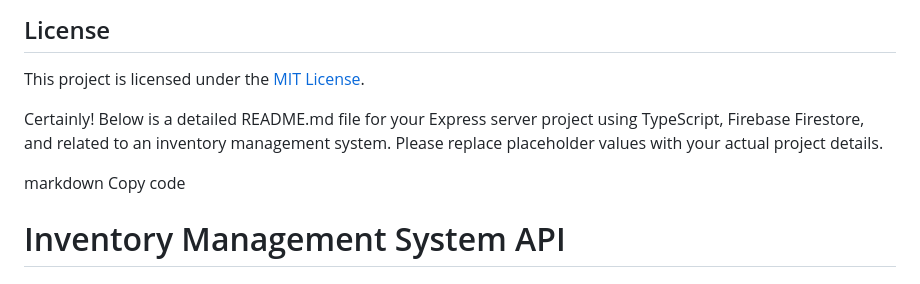
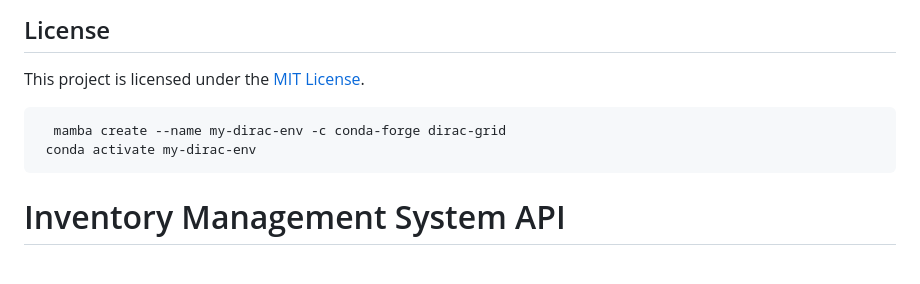
Before and after one commit to ahsan2882/inventory-management-server, a Markdown page: README.md, the part around the change. Drawn GitHub-style.

```diff
--- a/README.md
+++ b/README.md
@@ -119,11 +119,9 @@ Contributions are welcome! Please follow the [contribution guidelines](CONTRIBUT
 
 This project is licensed under the [MIT License](LICENSE).
 
+      mamba create --name my-dirac-env -c conda-forge dirac-grid
+     conda activate my-dirac-env
 
-Certainly! Below is a detailed README.md file for your Express server project using TypeScript, Firebase Firestore, and related to an inventory management system. Please replace placeholder values with your actual project details.
-
-markdown
-Copy code
 # Inventory Management System API
 
 ## Table of Contents
```
